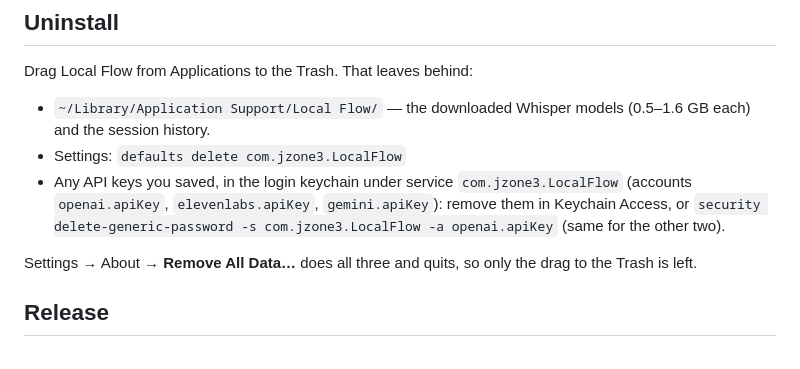
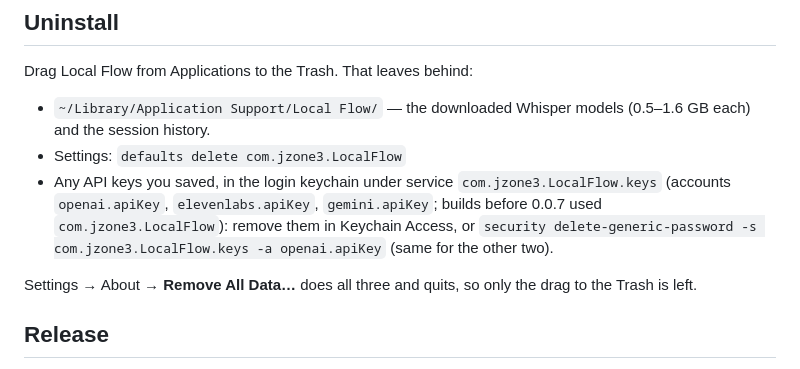
Before and after one commit to jzone3/local-flow, a Markdown page: README.md, the part around the change. GitHub-like rendering.

Commit message:
README: keychain service name
Co-Authored-By: JZ Cog <jared.zoneraich@cognition.ai>

```diff
--- a/README.md
+++ b/README.md
@@ -66,7 +66,7 @@ Drag Local Flow from Applications to the Trash. That leaves behind:
 
 - `~/Library/Application Support/Local Flow/` — the downloaded Whisper models (0.5–1.6 GB each) and the session history.
 - Settings: `defaults delete com.jzone3.LocalFlow`
-- Any API keys you saved, in the login keychain under service `com.jzone3.LocalFlow` (accounts `openai.apiKey`, `elevenlabs.apiKey`, `gemini.apiKey`): remove them in Keychain Access, or `security delete-generic-password -s com.jzone3.LocalFlow -a openai.apiKey` (same for the other two).
+- Any API keys you saved, in the login keychain under service `com.jzone3.LocalFlow.keys` (accounts `openai.apiKey`, `elevenlabs.apiKey`, `gemini.apiKey`; builds before 0.0.7 used `com.jzone3.LocalFlow`): remove them in Keychain Access, or `security delete-generic-password -s com.jzone3.LocalFlow.keys -a openai.apiKey` (same for the other two).
 
 Settings → About → **Remove All Data…** does all three and quits, so only the drag to the Trash is left.
 
```
